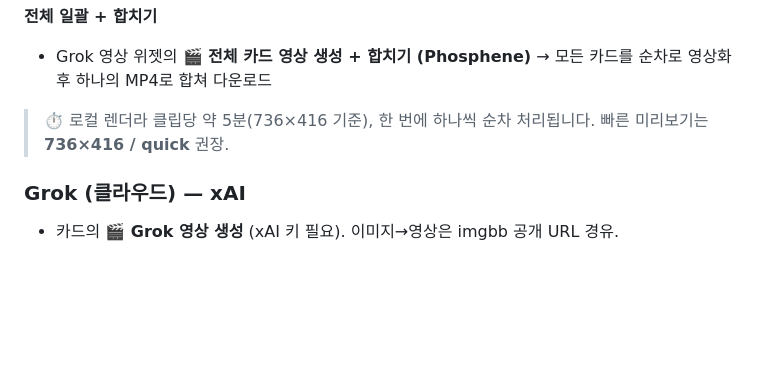
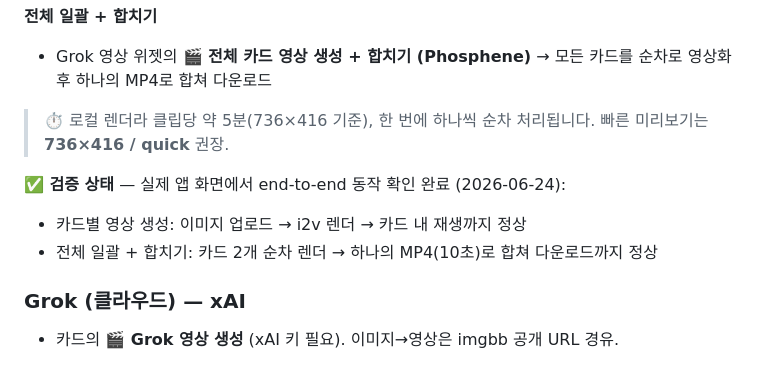
Before and after one commit to david1005910/Youtube_matl_search_Mac1KHS, a Markdown page: MANUAL.md, the part around the change. Drawn GitHub-style; blank space fills up the shorter version.

Commit message:
MANUAL: note Phosphene in-app verification status
Per-card and batch+concat confirmed end-to-end in the app UI.

Co-Authored-By: Claude Opus 4.8 (1M context) <noreply@anthropic.com>

```diff
--- a/MANUAL.md
+++ b/MANUAL.md
@@ -151,6 +151,10 @@ open index.html
 
 > ⏱️ 로컬 렌더라 클립당 약 5분(736×416 기준), 한 번에 하나씩 순차 처리됩니다. 빠른 미리보기는 **736×416 / quick** 권장.
 
+**✅ 검증 상태** — 실제 앱 화면에서 end-to-end 동작 확인 완료 (2026-06-24):
+- 카드별 영상 생성: 이미지 업로드 → i2v 렌더 → 카드 내 재생까지 정상
+- 전체 일괄 + 합치기: 카드 2개 순차 렌더 → 하나의 MP4(10초)로 합쳐 다운로드까지 정상
+
 ### Grok (클라우드) — xAI
 - 카드의 **🎬 Grok 영상 생성** (xAI 키 필요). 이미지→영상은 imgbb 공개 URL 경유.
 
```
